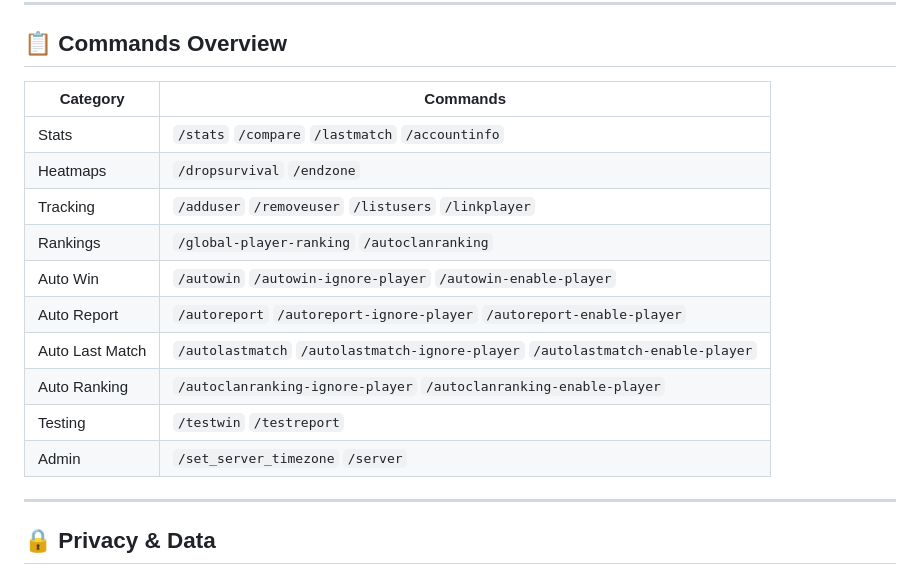
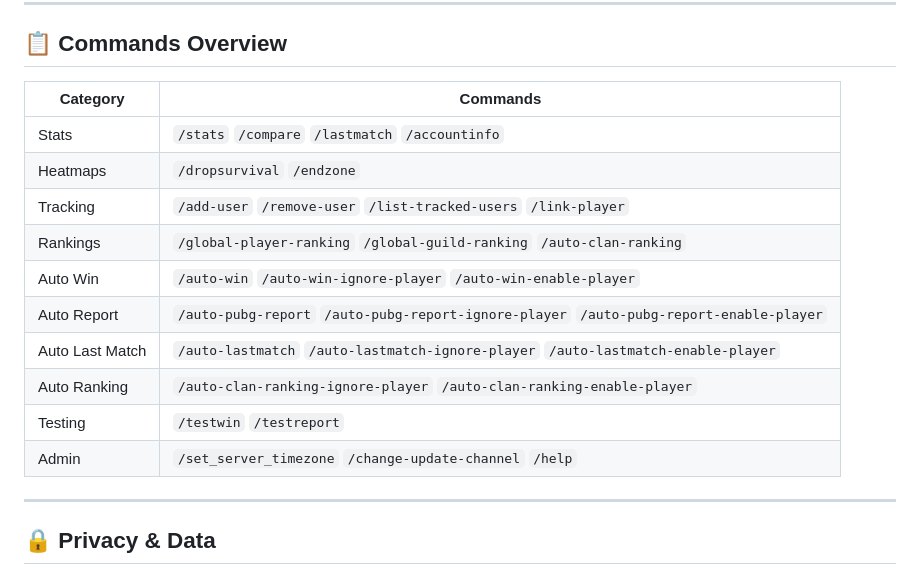
Before and after one commit to MadMatt2k/PUBG-Chicken-Dinners, a Markdown page: README.md, the part around the change. Drawn GitHub-style.

```diff
--- a/README.md
+++ b/README.md
@@ -62,18 +62,18 @@ Cross-server leaderboard showing all tracked players across every connected Disc
 
 ## 📋 Commands Overview
 
-| Category | Commands |
-|---|---|
-| Stats | `/stats` `/compare` `/lastmatch` `/accountinfo` |
-| Heatmaps | `/dropsurvival` `/endzone` |
-| Tracking | `/adduser` `/removeuser` `/listusers` `/linkplayer` |
-| Rankings | `/global-player-ranking` `/autoclanranking` |
-| Auto Win | `/autowin` `/autowin-ignore-player` `/autowin-enable-player` |
-| Auto Report | `/autoreport` `/autoreport-ignore-player` `/autoreport-enable-player` |
-| Auto Last Match | `/autolastmatch` `/autolastmatch-ignore-player` `/autolastmatch-enable-player` |
-| Auto Ranking | `/autoclanranking-ignore-player` `/autoclanranking-enable-player` |
-| Testing | `/testwin` `/testreport` |
-| Admin | `/set_server_timezone` `/server` |
+| Category        | Commands                                                                                                          |
+| --------------- | ----------------------------------------------------------------------------------------------------------------- |
+| Stats           | `/stats` `/compare` `/lastmatch` `/accountinfo`                                                                   |
+| Heatmaps        | `/dropsurvival` `/endzone`                                                                                        |
+| Tracking        | `/add-user` `/remove-user` `/list-tracked-users` `/link-player`                                                   |
+| Rankings        | `/global-player-ranking` `/global-guild-ranking` `/auto-clan-ranking`                                             |
+| Auto Win        | `/auto-win` `/auto-win-ignore-player` `/auto-win-enable-player`                                                   |
+| Auto Report     | `/auto-pubg-report` `/auto-pubg-report-ignore-player` `/auto-pubg-report-enable-player`                           |
+| Auto Last Match | `/auto-lastmatch` `/auto-lastmatch-ignore-player` `/auto-lastmatch-enable-player`                                 |
+| Auto Ranking    | `/auto-clan-ranking-ignore-player` `/auto-clan-ranking-enable-player`                                             |
+| Testing         | `/testwin` `/testreport`                                                                                          |
+| Admin           | `/set_server_timezone` `/change-update-channel` `/help`                                                           |
 
 ---
 
```
